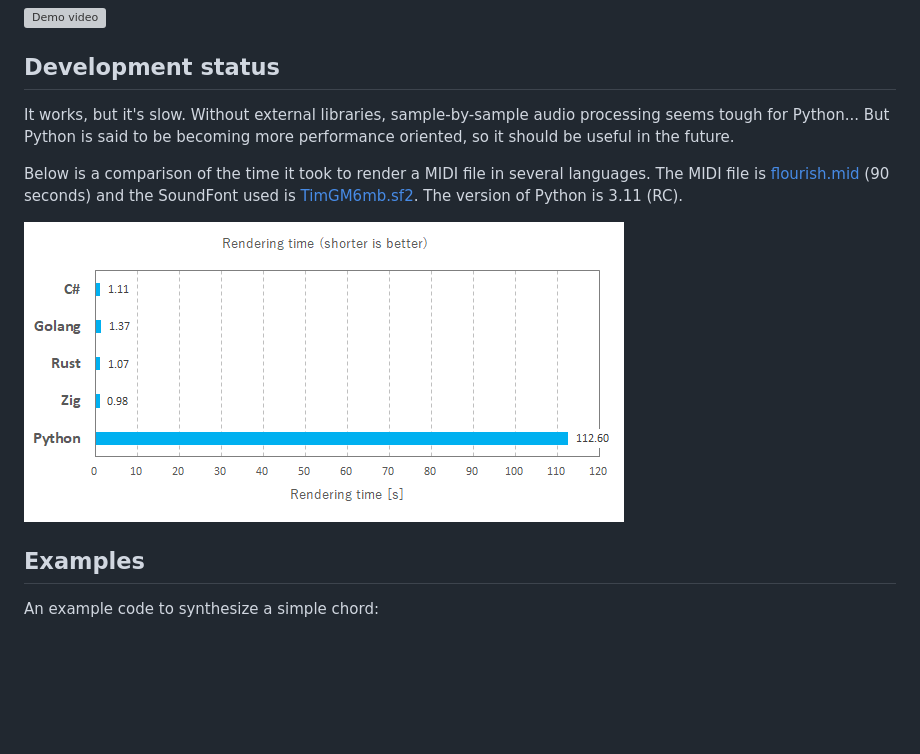
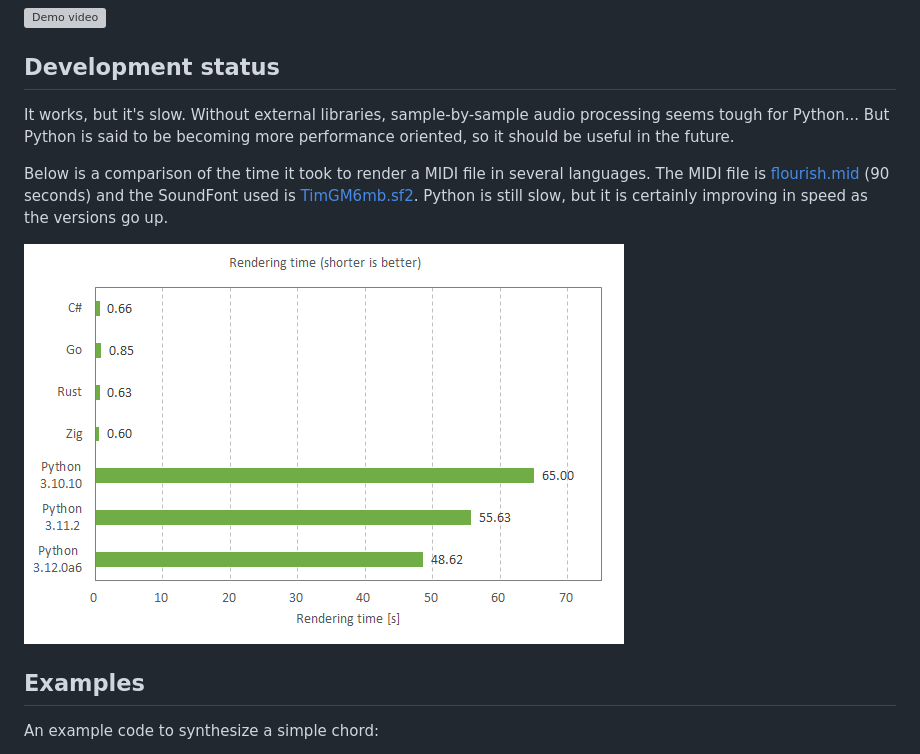
Before and after one commit to sinshu/py-meltysynth, a Markdown page: README.md, the part around the change. GitHub-like rendering; pictures changed too: media/20221004_rendering_time.png (deleted), media/20230408_rendering_time.png (added); blank space fills up the shorter version; grey boxes are pictures that could not be loaded.

```diff
--- a/README.md
+++ b/README.md
@@ -23,11 +23,14 @@ https://www.youtube.com/watch?v=Pheb0pSzQP8
 
 ## Development status
 
-It works, but it's slow. Without external libraries, sample-by-sample audio processing seems tough for Python... But Python is said to be becoming more performance oriented, so it should be useful in the future.
+It works, but it's slow. Without external libraries, sample-by-sample audio processing seems tough for Python...
+But Python is said to be becoming more performance oriented, so it should be useful in the future.
 
-Below is a comparison of the time it took to render a MIDI file in several languages. The MIDI file is [flourish.mid](https://midis.fandom.com/wiki/Flourish) (90 seconds) and the SoundFont used is [TimGM6mb.sf2](https://musescore.org/en/handbook/3/soundfonts-and-sfz-files#gm_soundfonts). The version of Python is 3.11 (RC).
+Below is a comparison of the time it took to render a MIDI file in several languages.
+The MIDI file is [flourish.mid](https://midis.fandom.com/wiki/Flourish) (90 seconds) and the SoundFont used is [TimGM6mb.sf2](https://musescore.org/en/handbook/3/soundfonts-and-sfz-files#gm_soundfonts).
+Python is still slow, but it is certainly improving in speed as the versions go up.
 
-![Python is 100 times slower than C# ;)](media/20221004_rendering_time.png)
+![The bar graph compares the processing speeds of several programming languages. Python is notably slower, taking dozens of times longer than the other languages in comparison.](media/20230408_rendering_time.png)
 
 
 
```
